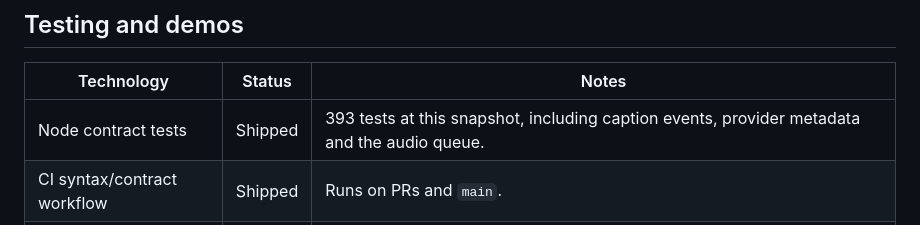
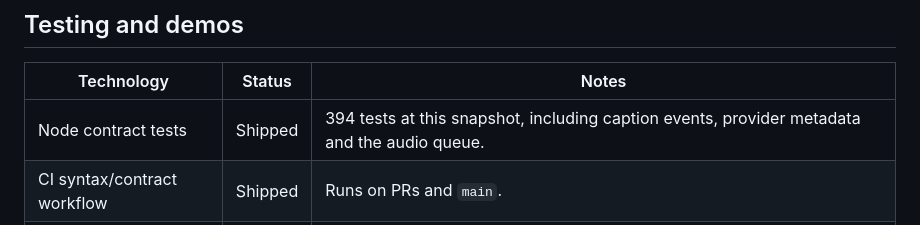
Before and after one commit to mgifford/EchoLocate, a Markdown page: TECHNOLOGY.md, the part around the change. GitHub-like rendering.

Commit message:
docs: update test count after rebase

```diff
--- a/TECHNOLOGY.md
+++ b/TECHNOLOGY.md
@@ -110,7 +110,7 @@ name.
 
 | Technology | Status | Notes |
 |---|---|---|
-| Node contract tests | Shipped | 393 tests at this snapshot, including caption events, provider metadata and the audio queue. |
+| Node contract tests | Shipped | 394 tests at this snapshot, including caption events, provider metadata and the audio queue. |
 | CI syntax/contract workflow | Shipped | Runs on PRs and `main`. |
 | `labs/` standalone demos | Started | `events.html`, `providers.html` and `audio-queue.html` are live; the remaining pages are planned. See [labs/README.md](labs/README.md). |
 | Browser/CDP manual runs | Ad hoc | Used for CSP, model install, worker and synthetic-audio checks. |
```
Also changed, not shown: IMPLEMENTATION_ASSESSMENT.md (+1 -1 lines), echolocate-implementation-pack/docs/12-implementation-status.md (+1 -1 lines).
